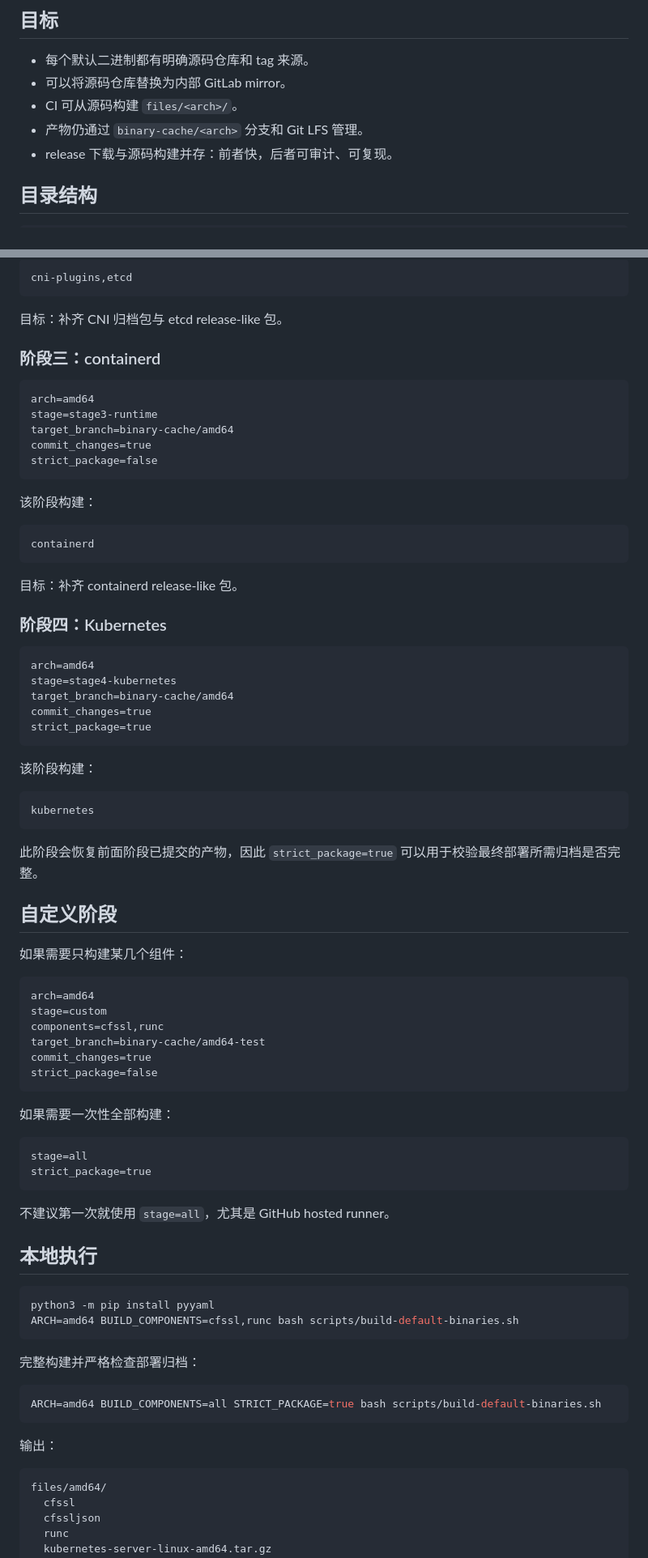
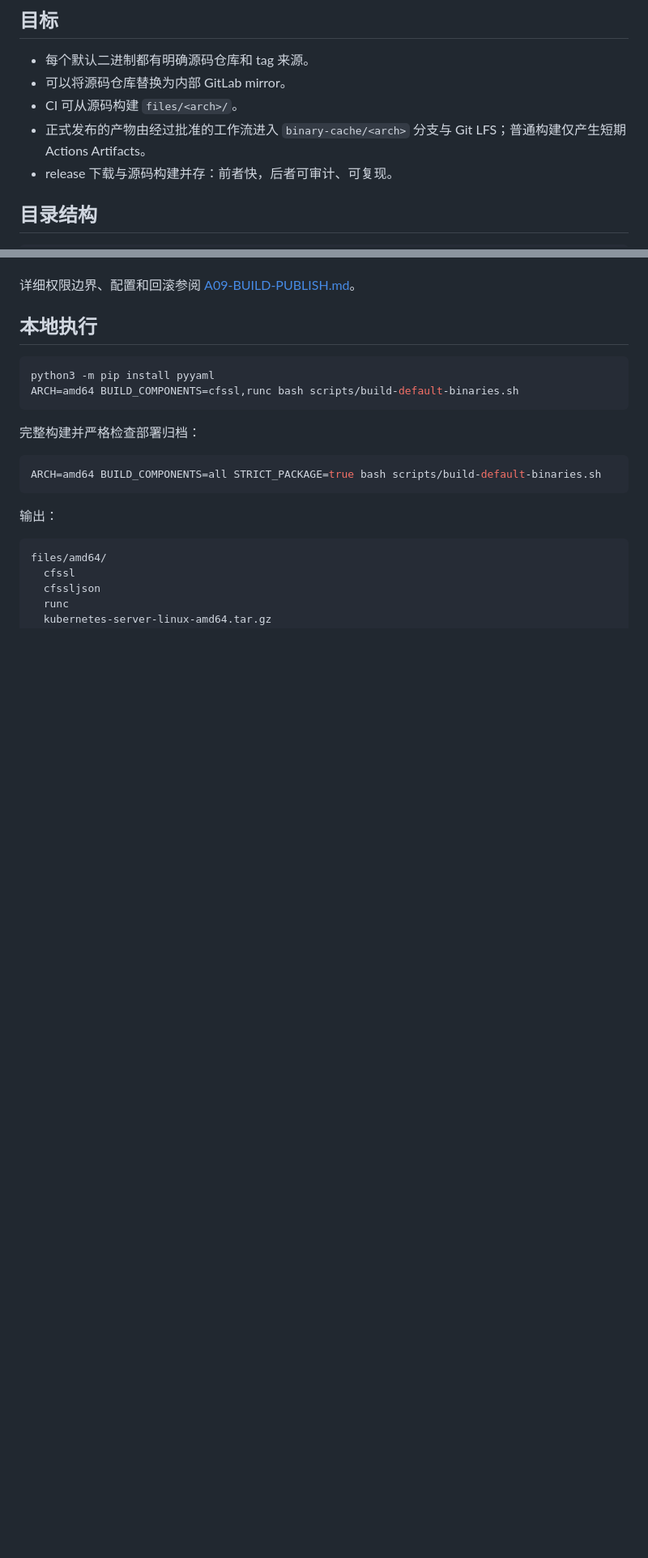
Before and after one commit to tommyxie2026-tech/k8s, a Markdown page: docs/SOURCE-BUILD.md, 2 parts joined by grey strips. Shown at 81% size. Rendered like a GitHub page; blank space fills up the shorter version.

````diff
--- a/docs/SOURCE-BUILD.md
+++ b/docs/SOURCE-BUILD.md
@@ -7,7 +7,7 @@
 - 每个默认二进制都有明确源码仓库和 tag 来源。
 - 可以将源码仓库替换为内部 GitLab mirror。
 - CI 可从源码构建 `files/<arch>/`。
-- 产物仍通过 `binary-cache/<arch>` 分支和 Git LFS 管理。
+- 正式发布的产物由经过批准的工作流进入 `binary-cache/<arch>` 分支与 Git LFS；普通构建仅产生短期 Actions Artifacts。
 - release 下载与源码构建并存：前者快，后者可审计、可复现。
 
 ## 目录结构
@@ -113,66 +74,4 @@ strict_package=false
-```text
-cni-plugins,etcd
-```
-
-目标：补齐 CNI 归档包与 etcd release-like 包。
-
-### 阶段三：containerd
-
-```text
-arch=amd64
-stage=stage3-runtime
-target_branch=binary-cache/amd64
-commit_changes=true
-strict_package=false
-```
-
-该阶段构建：
-
-```text
-containerd
-```
-
-目标：补齐 containerd release-like 包。
-
-### 阶段四：Kubernetes
-
-```text
-arch=amd64
-stage=stage4-kubernetes
-target_branch=binary-cache/amd64
-commit_changes=true
-strict_package=true
-```
-
-该阶段构建：
-
-```text
-kubernetes
-```
-
-此阶段会恢复前面阶段已提交的产物，因此 `strict_package=true` 可以用于校验最终部署所需归档是否完整。
-
-## 自定义阶段
-
-如果需要只构建某几个组件：
-
-```text
-arch=amd64
-stage=custom
-components=cfssl,runc
-target_branch=binary-cache/amd64-test
-commit_changes=true
-strict_package=false
-```
-
-如果需要一次性全部构建：
-
-```text
-stage=all
-strict_package=true
-```
-
-不建议第一次就使用 `stage=all`，尤其是 GitHub hosted runner。
+详细权限边界、配置和回滚参阅 [A09-BUILD-PUBLISH.md](A09-BUILD-PUBLISH.md)。
 
 ## 本地执行
 
````
Also changed, not shown: other parts of docs/SOURCE-BUILD.md (+12 -51 lines), docs/BINARY-CACHE.md (+13 -45 lines).
